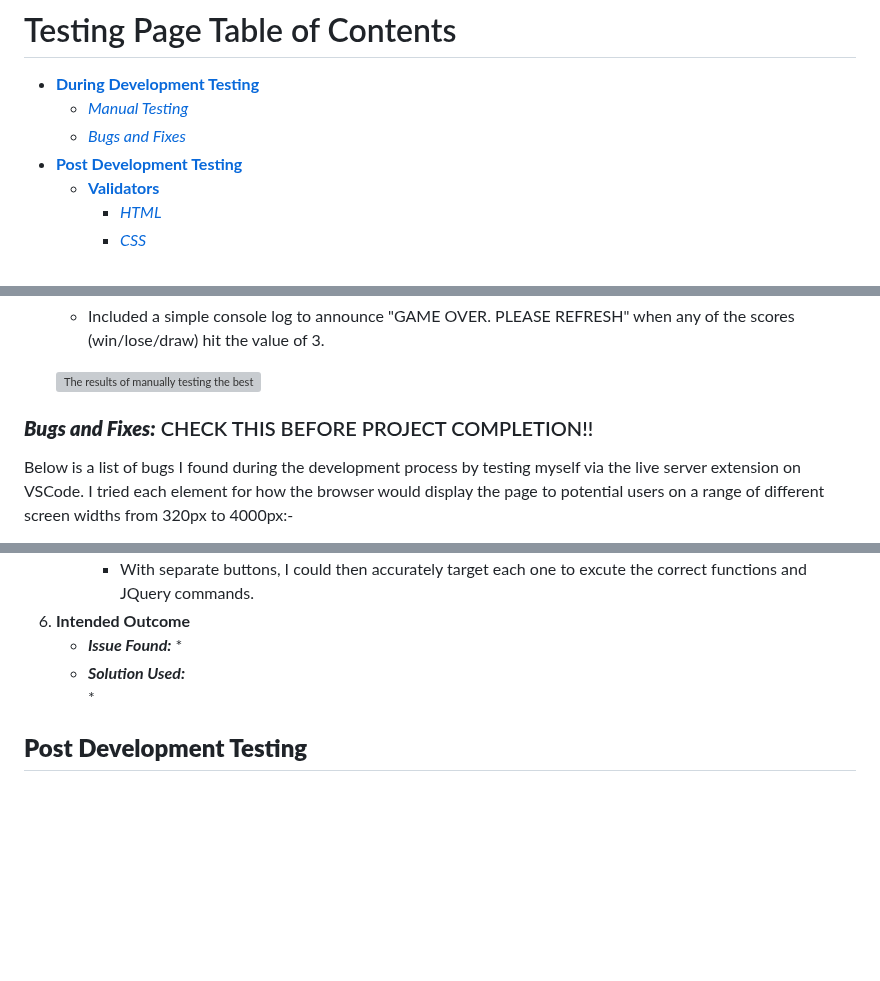
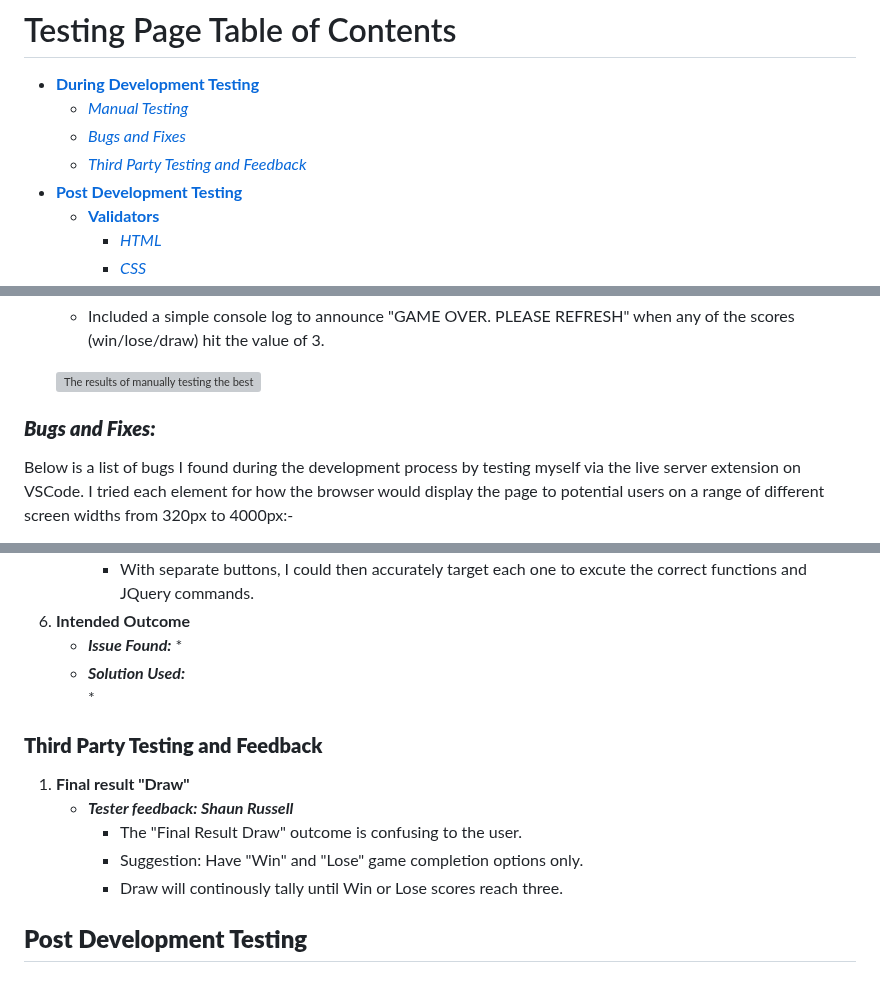
Before and after one commit to Claire-Fisher/rock-paper-scissors-ms2, a Markdown page: TESTING.md, 3 parts joined by grey strips. Drawn GitHub-style; blank space fills up the shorter version; grey boxes are pictures that could not be loaded.

Commit message:
add: entry to 3rd party testing. No.1 Final result "Draw"

```diff
--- a/TESTING.md
+++ b/TESTING.md
@@ -2,6 +2,7 @@
 * [**During Development Testing**](#during-development-testing)
     * [*Manual Testing*](#manual-testing)
     * [*Bugs and Fixes*](#bugs-and-fixes)
+    * [*Third Party Testing and Feedback*](#third-party-testing-and-feedback)
 * [**Post Development Testing**](#post-development-testing)
   * [**Validators**](#validators)
       * [*HTML*](#html---httpsvalidatorw3orgnu)
@@ -60,7 +61,7 @@ During the development process, I was manually testing in the following ways:-
 
   ![The results of manually testing the best-of-three function image](/documents/testing-images/best-of-three.png)
 
-### ***Bugs and Fixes:*** CHECK THIS BEFORE PROJECT COMPLETION!!
+### ***Bugs and Fixes:***
 
 Below is a list of bugs I found during the development process by testing myself via the live server extension on VSCode. I tried each element for how the browser would display the page to potential users on a range of different screen widths from 320px to 4000px:-
 
@@ -106,6 +107,14 @@ Below is a list of bugs I found during the development process by testing myself
     * ***Solution Used:***
         *
 
+### **Third Party Testing and Feedback**
+
+1. **Final result "Draw"**
+    * ***Tester feedback: Shaun Russell***
+        * The "Final Result Draw" outcome is confusing to the user.
+        * Suggestion: Have "Win" and "Lose" game completion options only.
+        * Draw will continously tally until Win or Lose scores reach three.
+
 ## **Post Development Testing**
 ### **Validators**
 
```
